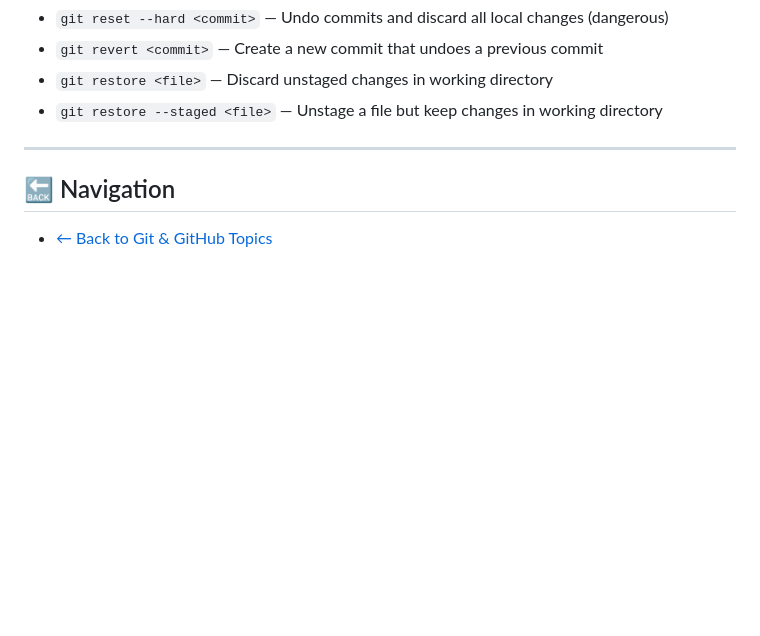
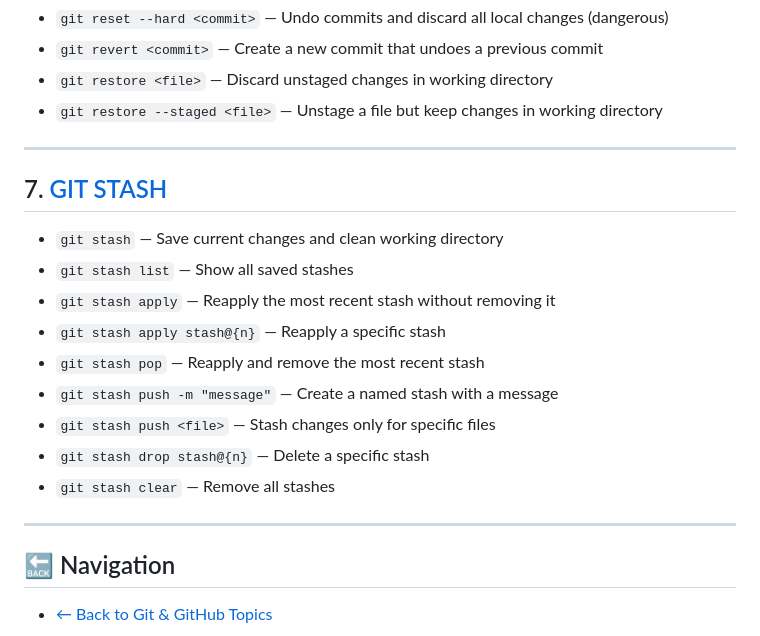
Before and after one commit to RayhanaAkterDev/frontend-core-foundations, a Markdown page: 04-git-and-github/cheat-sheet.md, the part around the change. Drawn GitHub-style; blank space fills up the shorter version.

Commit message:
chore(git-github/cheatsheet): add git stash commands to cheat sheet
Included common commands for saving, listing, applying, popping, and managing stashes.

```diff
--- a/04-git-and-github/cheat-sheet.md
+++ b/04-git-and-github/cheat-sheet.md
@@ -83,6 +83,20 @@
 
 ---
 
+## 7. [GIT STASH](09-git-stash.md)
+
+- `git stash` — Save current changes and clean working directory
+- `git stash list` — Show all saved stashes
+- `git stash apply` — Reapply the most recent stash without removing it
+- `git stash apply stash@{n}` — Reapply a specific stash
+- `git stash pop` — Reapply and remove the most recent stash
+- `git stash push -m "message"` — Create a named stash with a message
+- `git stash push <file>` — Stash changes only for specific files
+- `git stash drop stash@{n}` — Delete a specific stash
+- `git stash clear` — Remove all stashes
+
+---
+
 ## 🔙 Navigation
 
 - [← Back to Git & GitHub Topics](README.md)
```
